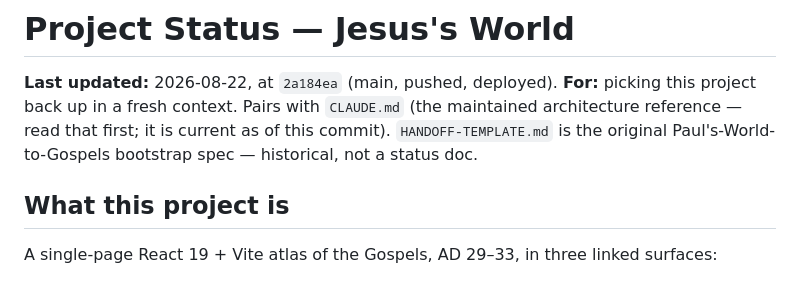
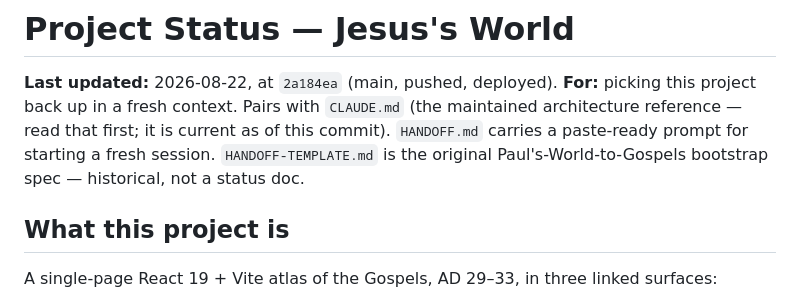
Before and after one commit to Ptander01/Jesus-World, a Markdown page: PROJECT-STATUS.md, the part around the change. Rendered like a GitHub page.

```diff
--- a/PROJECT-STATUS.md
+++ b/PROJECT-STATUS.md
@@ -3,8 +3,9 @@
 **Last updated:** 2026-08-22, at `2a184ea` (main, pushed, deployed).
 **For:** picking this project back up in a fresh context. Pairs with `CLAUDE.md`
 (the maintained architecture reference — read that first; it is current as of this
-commit). `HANDOFF-TEMPLATE.md` is the original Paul's-World-to-Gospels bootstrap
-spec — historical, not a status doc.
+commit). `HANDOFF.md` carries a
+paste-ready prompt for starting a fresh session. `HANDOFF-TEMPLATE.md` is the
+original Paul's-World-to-Gospels bootstrap spec — historical, not a status doc.
 
 ## What this project is
 
```
Also changed, not shown: CLAUDE.md (+21 -1 lines), HANDOFF.md (added, +87 -0 lines).
